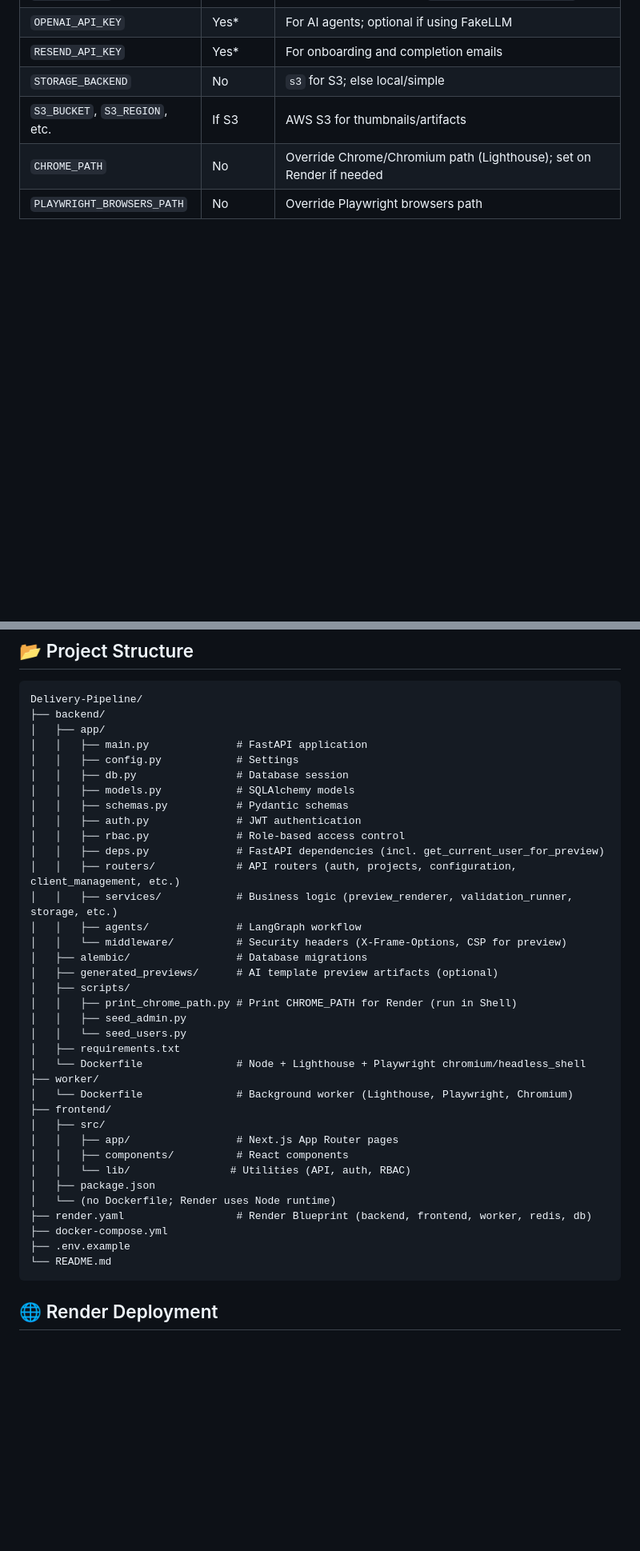
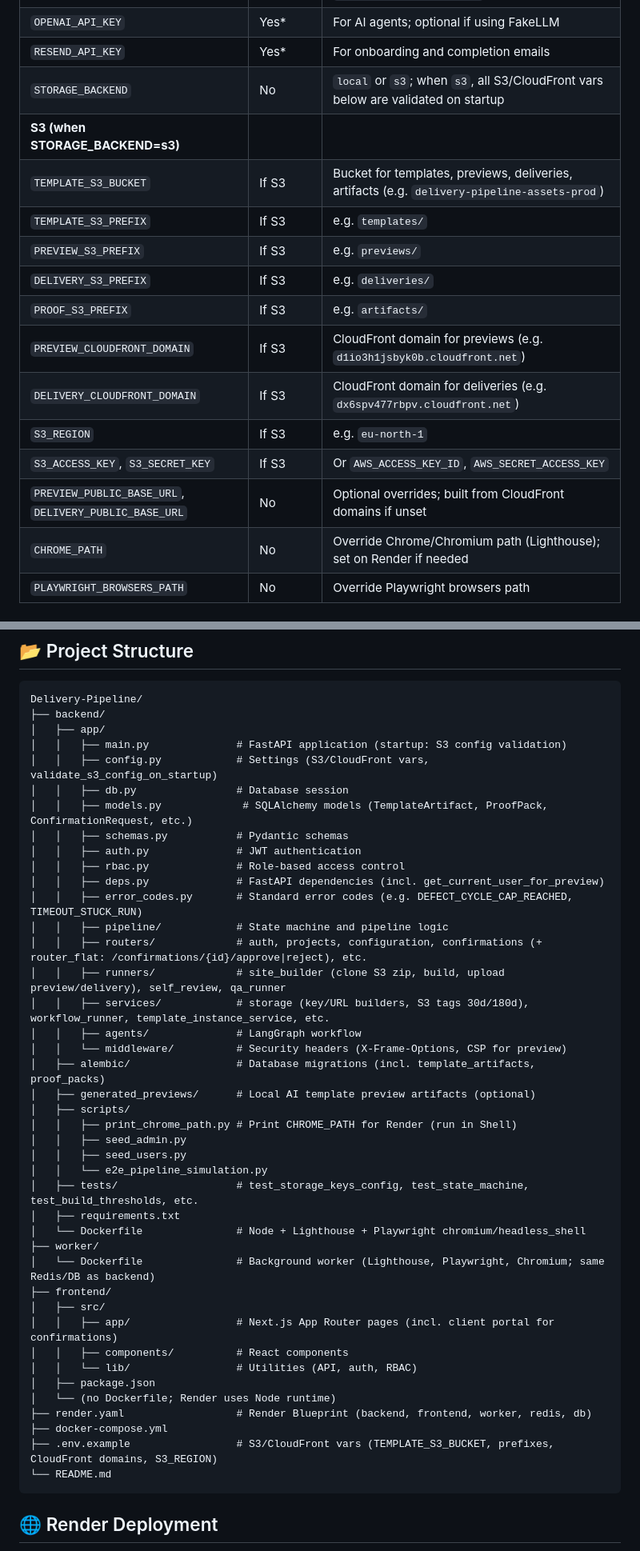
Before and after one commit to subramaniyam22/Delivery-Pipeline, a Markdown page: README.md, 2 parts joined by grey strips. Shown at 80% size. GitHub-like rendering; blank space fills up the shorter version.

Commit message:
docs: update README for S3/CloudFront, confirmations, storage, DB schema, project structure
Co-authored-by: Cursor <cursoragent@cursor.com>

````diff
--- a/README.md
+++ b/README.md
@@ -495,8 +512,18 @@ Templates support two source types:
 | `FRONTEND_URL` | Yes | Frontend base URL (e.g. `https://app.example.com`) |
 | `OPENAI_API_KEY` | Yes* | For AI agents; optional if using FakeLLM |
 | `RESEND_API_KEY` | Yes* | For onboarding and completion emails |
-| `STORAGE_BACKEND` | No | `s3` for S3; else local/simple |
-| `S3_BUCKET`, `S3_REGION`, etc. | If S3 | AWS S3 for thumbnails/artifacts |
+| `STORAGE_BACKEND` | No | `local` or `s3`; when `s3`, all S3/CloudFront vars below are validated on startup |
+| **S3 (when STORAGE_BACKEND=s3)** | | |
+| `TEMPLATE_S3_BUCKET` | If S3 | Bucket for templates, previews, deliveries, artifacts (e.g. `delivery-pipeline-assets-prod`) |
+| `TEMPLATE_S3_PREFIX` | If S3 | e.g. `templates/` |
+| `PREVIEW_S3_PREFIX` | If S3 | e.g. `previews/` |
+| `DELIVERY_S3_PREFIX` | If S3 | e.g. `deliveries/` |
+| `PROOF_S3_PREFIX` | If S3 | e.g. `artifacts/` |
+| `PREVIEW_CLOUDFRONT_DOMAIN` | If S3 | CloudFront domain for previews (e.g. `d1io3h1jsbyk0b.cloudfront.net`) |
+| `DELIVERY_CLOUDFRONT_DOMAIN` | If S3 | CloudFront domain for deliveries (e.g. `dx6spv477rbpv.cloudfront.net`) |
+| `S3_REGION` | If S3 | e.g. `eu-north-1` |
+| `S3_ACCESS_KEY`, `S3_SECRET_KEY` | If S3 | Or `AWS_ACCESS_KEY_ID`, `AWS_SECRET_ACCESS_KEY` |
+| `PREVIEW_PUBLIC_BASE_URL`, `DELIVERY_PUBLIC_BASE_URL` | No | Optional overrides; built from CloudFront domains if unset |
 | `CHROME_PATH` | No | Override Chrome/Chromium path (Lighthouse); set on Render if needed |
 | `PLAYWRIGHT_BROWSERS_PATH` | No | Override Playwright browsers path |
 
@@ -580,38 +607,43 @@ docker compose exec backend alembic upgrade heads
 Delivery-Pipeline/
 ├── backend/
 │   ├── app/
-│   │   ├── main.py              # FastAPI application
-│   │   ├── config.py            # Settings
+│   │   ├── main.py              # FastAPI application (startup: S3 config validation)
+│   │   ├── config.py            # Settings (S3/CloudFront vars, validate_s3_config_on_startup)
 │   │   ├── db.py                # Database session
-│   │   ├── models.py            # SQLAlchemy models
+│   │   ├── models.py             # SQLAlchemy models (TemplateArtifact, ProofPack, ConfirmationRequest, etc.)
 │   │   ├── schemas.py           # Pydantic schemas
 │   │   ├── auth.py              # JWT authentication
 │   │   ├── rbac.py              # Role-based access control
 │   │   ├── deps.py              # FastAPI dependencies (incl. get_current_user_for_preview)
-│   │   ├── routers/             # API routers (auth, projects, configuration, client_management, etc.)
-│   │   ├── services/            # Business logic (preview_renderer, validation_runner, storage, etc.)
+│   │   ├── error_codes.py       # Standard error codes (e.g. DEFECT_CYCLE_CAP_REACHED, TIMEOUT_STUCK_RUN)
+│   │   ├── pipeline/            # State machine and pipeline logic
+│   │   ├── routers/             # auth, projects, configuration, confirmations (+ router_flat: /confirmations/{id}/approve|reject), etc.
+│   │   ├── runners/             # site_builder (clone S3 zip, build, upload preview/delivery), self_review, qa_runner
+│   │   ├── services/            # storage (key/URL builders, S3 tags 30d/180d), workflow_runner, template_instance_service, etc.
 │   │   ├── agents/              # LangGraph workflow
 │   │   └── middleware/          # Security headers (X-Frame-Options, CSP for preview)
-│   ├── alembic/                 # Database migrations
-│   ├── generated_previews/      # AI template preview artifacts (optional)
+│   ├── alembic/                 # Database migrations (incl. template_artifacts, proof_packs)
+│   ├── generated_previews/      # Local AI template preview artifacts (optional)
 │   ├── scripts/
 │   │   ├── print_chrome_path.py # Print CHROME_PATH for Render (run in Shell)
 │   │   ├── seed_admin.py
-│   │   └── seed_users.py
+│   │   ├── seed_users.py
+│   │   └── e2e_pipeline_simulation.py
+│   ├── tests/                   # test_storage_keys_config, test_state_machine, test_build_thresholds, etc.
 │   ├── requirements.txt
 │   └── Dockerfile               # Node + Lighthouse + Playwright chromium/headless_shell
 ├── worker/
-│   └── Dockerfile               # Background worker (Lighthouse, Playwright, Chromium)
+│   └── Dockerfile               # Background worker (Lighthouse, Playwright, Chromium; same Redis/DB as backend)
 ├── frontend/
 │   ├── src/
-│   │   ├── app/                 # Next.js App Router pages
+│   │   ├── app/                 # Next.js App Router pages (incl. client portal for confirmations)
 │   │   ├── components/          # React components
-│   │   └── lib/                # Utilities (API, auth, RBAC)
+│   │   └── lib/                 # Utilities (API, auth, RBAC)
 │   ├── package.json
 │   └── (no Dockerfile; Render uses Node runtime)
 ├── render.yaml                  # Render Blueprint (backend, frontend, worker, redis, db)
 ├── docker-compose.yml
-├── .env.example
+├── .env.example                 # S3/CloudFront vars (TEMPLATE_S3_BUCKET, prefixes, CloudFront domains, S3_REGION)
 └── README.md
 ```
 
````
Also changed, not shown: other parts of README.md (+36 -23 lines).
